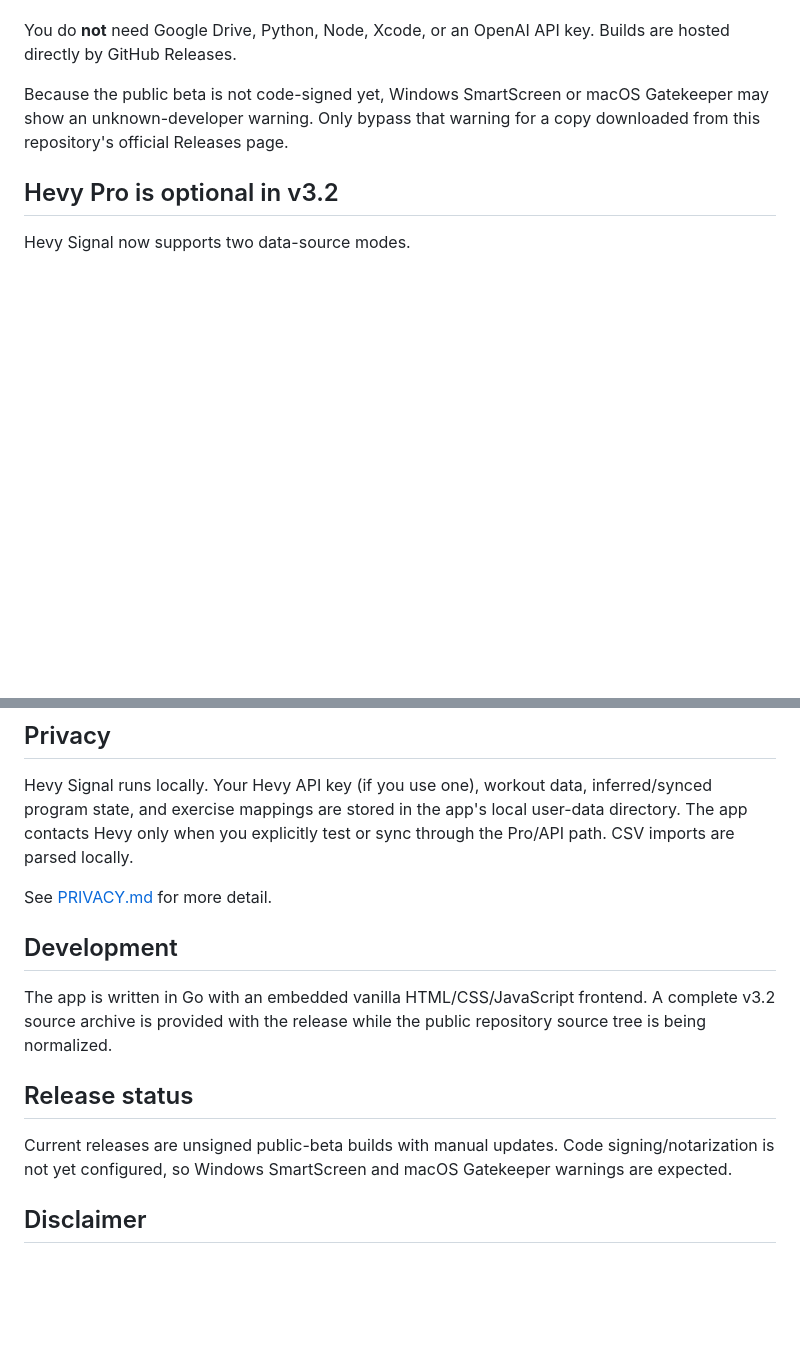
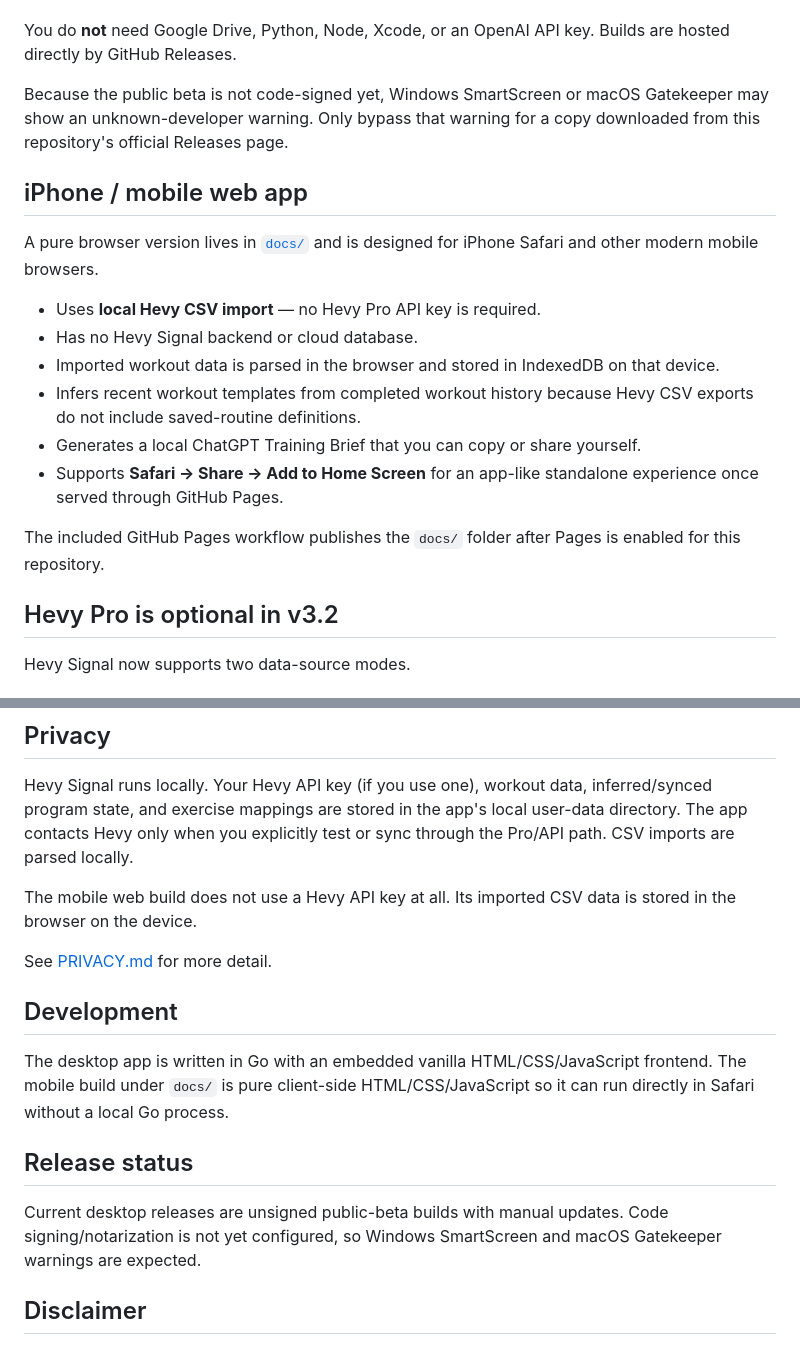
Before and after one commit to moriseren/hevy-signal, a Markdown page: README.md, 2 parts joined by grey strips. GitHub-like rendering; blank space fills up the shorter version.

Commit message:
Document Hevy Signal Mobile

```diff
--- a/README.md
+++ b/README.md
@@ -16,6 +16,19 @@ For v3.2, release assets should be:
 You do **not** need Google Drive, Python, Node, Xcode, or an OpenAI API key. Builds are hosted directly by GitHub Releases.
 
 Because the public beta is not code-signed yet, Windows SmartScreen or macOS Gatekeeper may show an unknown-developer warning. Only bypass that warning for a copy downloaded from this repository's official Releases page.
+
+## iPhone / mobile web app
+
+A pure browser version lives in [`docs/`](docs/) and is designed for iPhone Safari and other modern mobile browsers.
+
+- Uses **local Hevy CSV import** — no Hevy Pro API key is required.
+- Has no Hevy Signal backend or cloud database.
+- Imported workout data is parsed in the browser and stored in IndexedDB on that device.
+- Infers recent workout templates from completed workout history because Hevy CSV exports do not include saved-routine definitions.
+- Generates a local ChatGPT Training Brief that you can copy or share yourself.
+- Supports **Safari → Share → Add to Home Screen** for an app-like standalone experience once served through GitHub Pages.
+
+The included GitHub Pages workflow publishes the `docs/` folder after Pages is enabled for this repository.
 
 ## Hevy Pro is optional in v3.2
 
@@ -75,15 +88,17 @@ The Hevy API key is never included in the training brief.
 
 Hevy Signal runs locally. Your Hevy API key (if you use one), workout data, inferred/synced program state, and exercise mappings are stored in the app's local user-data directory. The app contacts Hevy only when you explicitly test or sync through the Pro/API path. CSV imports are parsed locally.
 
+The mobile web build does not use a Hevy API key at all. Its imported CSV data is stored in the browser on the device.
+
 See [PRIVACY.md](PRIVACY.md) for more detail.
 
 ## Development
 
-The app is written in Go with an embedded vanilla HTML/CSS/JavaScript frontend. A complete v3.2 source archive is provided with the release while the public repository source tree is being normalized.
+The desktop app is written in Go with an embedded vanilla HTML/CSS/JavaScript frontend. The mobile build under `docs/` is pure client-side HTML/CSS/JavaScript so it can run directly in Safari without a local Go process.
 
 ## Release status
 
-Current releases are unsigned public-beta builds with manual updates. Code signing/notarization is not yet configured, so Windows SmartScreen and macOS Gatekeeper warnings are expected.
+Current desktop releases are unsigned public-beta builds with manual updates. Code signing/notarization is not yet configured, so Windows SmartScreen and macOS Gatekeeper warnings are expected.
 
 ## Disclaimer
 
```
